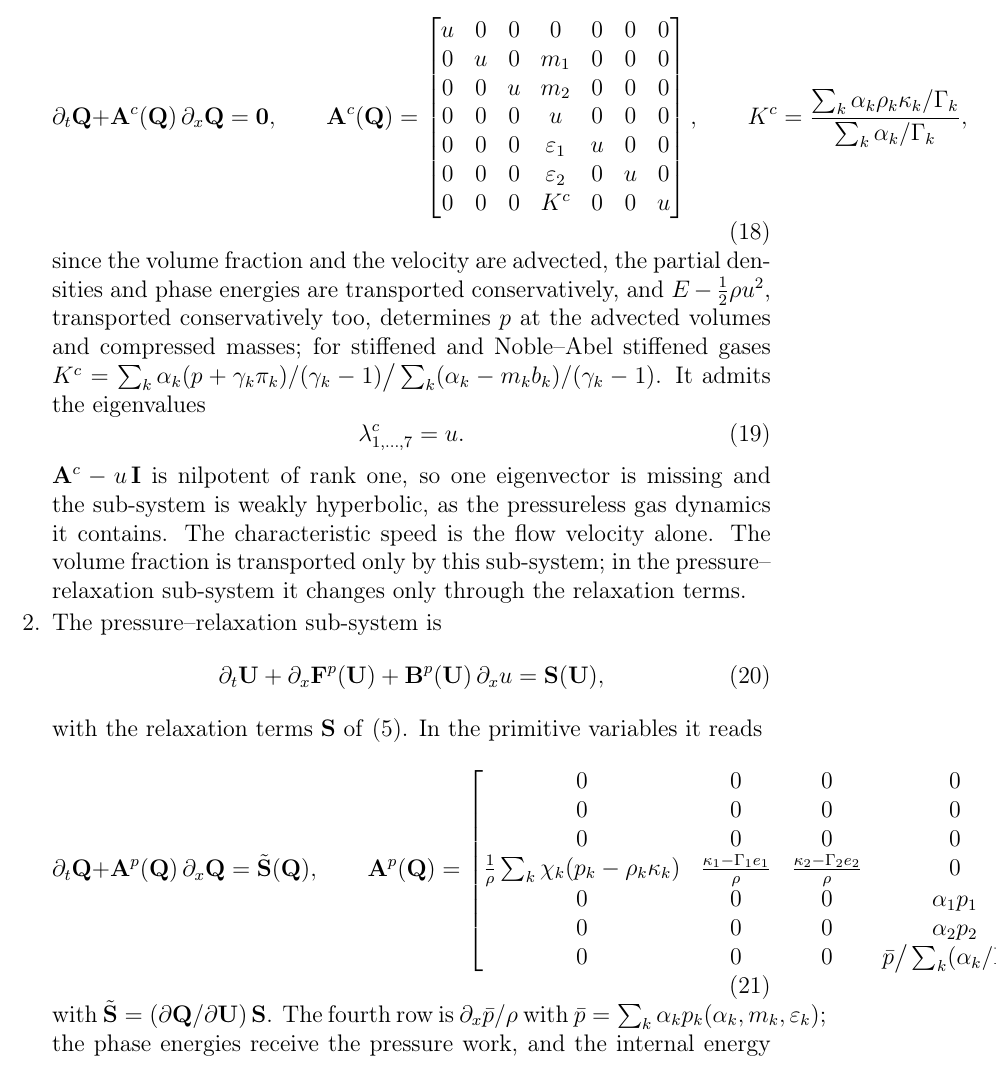
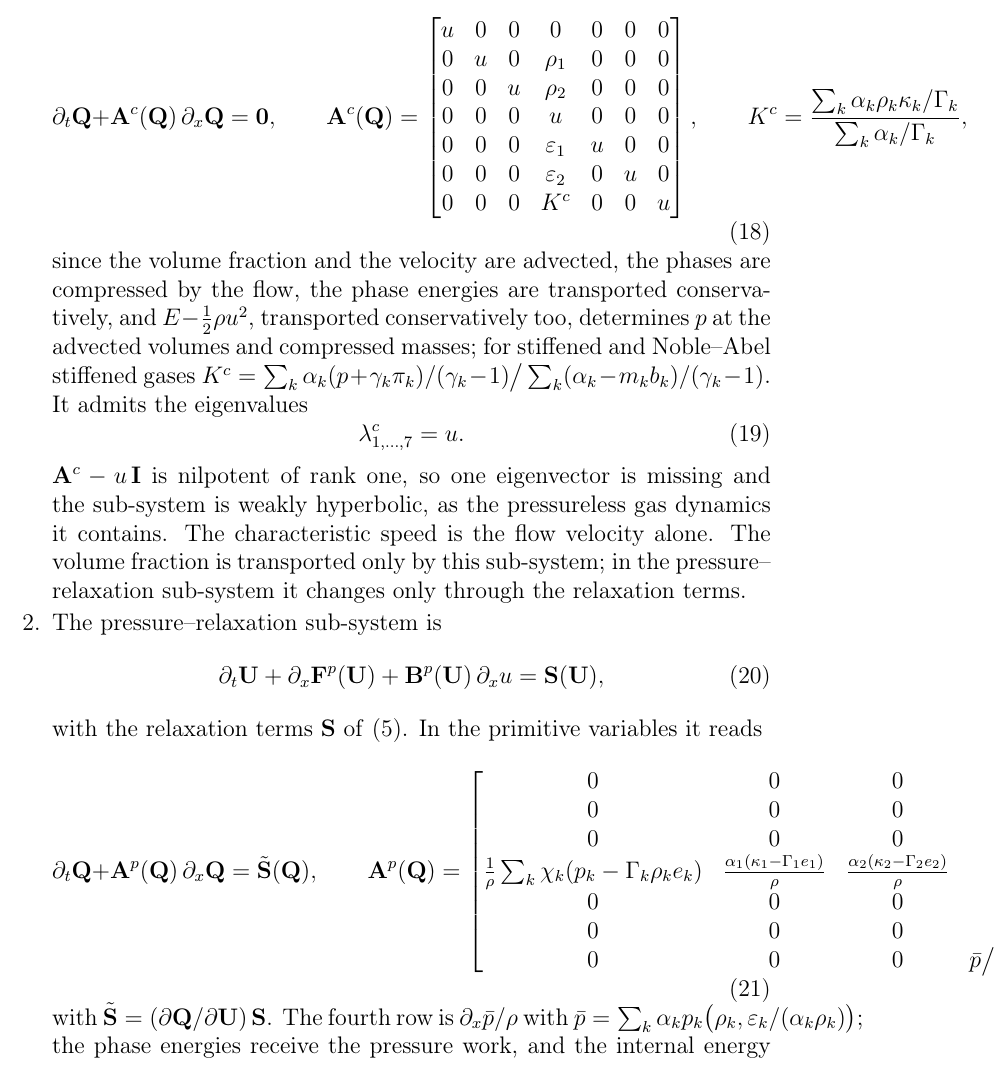
Before and after one commit to ZefengChen-Kairos/diffusionIMEX, a LaTeX paper (paper/main.tex, which reads paper/sections/02_governing.tex): part of page 11 of 48, cut so that both start at the same text. Compiled offline with pdfLaTeX.

Commit message:
Paper 2.3: primitive variables (alpha_1, rho_1, rho_2, u, eps_1, eps_2, p)
Co-Authored-By: Claude Opus 5.5 <noreply@anthropic.com>
Claude-Session: https://claude.ai/code/session_01S1n65tsz3avypBq5vvRFNT

```diff
--- a/paper/sections/02_governing.tex
+++ b/paper/sections/02_governing.tex
@@ -183,8 +183,8 @@ In the primitive variables it reads
 \partial_t\mathbf Q+\mathbf A^c(\mathbf Q)\,\partial_x\mathbf Q=\mathbf 0,\qquad
 \mathbf A^c(\mathbf Q)=\begin{bmatrix}
 u&0&0&0&0&0&0\\
-0&u&0&m_1&0&0&0\\
-0&0&u&m_2&0&0&0\\
+0&u&0&\rho_1&0&0&0\\
+0&0&u&\rho_2&0&0&0\\
 0&0&0&u&0&0&0\\
 0&0&0&\varepsilon_1&u&0&0\\
 0&0&0&\varepsilon_2&0&u&0\\
@@ -193,8 +193,8 @@ u&0&0&0&0&0&0\\
 K^c=\frac{\sum_k\alpha_k\rho_k\kappa_k/\Gamma_k}{\sum_k\alpha_k/\Gamma_k},
 \label{eq:Ac}
 \end{equation}
-since the volume fraction and the velocity are advected, the partial densities and phase energies are transported
-conservatively, and $E-\tfrac12\rho u^2$, transported conservatively too, determines $p$ at the advected volumes and
+since the volume fraction and the velocity are advected, the phases are compressed by the flow, the phase energies
+are transported conservatively, and $E-\tfrac12\rho u^2$, transported conservatively too, determines $p$ at the advected volumes and
 compressed masses; for stiffened and Noble--Abel stiffened gases $K^c=\sum_k\alpha_k(p+\gamma_k\pi_k)/(\gamma_k-1)\big/\sum_k(\alpha_k-m_kb_k)/(\gamma_k-1)$.
 It admits the eigenvalues
 \begin{equation}
@@ -217,12 +217,12 @@ with the relaxation terms $\mathbf S$ of \eqref{eq:general}. In the primitive va
 0&0&0&0&0&0&0\\
 0&0&0&0&0&0&0\\
 0&0&0&0&0&0&0\\
-\frac1\rho\sum_k\chi_k(p_k-\rho_k\kappa_k)&\frac{\kappa_1-\Gamma_1e_1}\rho&\frac{\kappa_2-\Gamma_2e_2}\rho&0&\frac{\Gamma_1}\rho&\frac{\Gamma_2}\rho&0\\
+\frac1\rho\sum_k\chi_k(p_k-\Gamma_k\rho_ke_k)&\frac{\alpha_1(\kappa_1-\Gamma_1e_1)}\rho&\frac{\alpha_2(\kappa_2-\Gamma_2e_2)}\rho&0&\frac{\Gamma_1}\rho&\frac{\Gamma_2}\rho&0\\
 0&0&0&\alpha_1p_1&0&0&0\\
 0&0&0&\alpha_2p_2&0&0&0\\
 0&0&0&\bar p\big/\sum_k(\alpha_k/\Gamma_k)&0&0&0
 \end{bmatrix},
 \label{eq:Ap}
 \end{equation}
-with $\tilde{\mathbf S}=(\partial\mathbf Q/\partial\mathbf U)\,\mathbf S$. The fourth row is $\partial_x\bar p/\rho$ with $\bar p=\sum_k\alpha_kp_k(\alpha_k,m_k,\varepsilon_k)$; the phase energies
+with $\tilde{\mathbf S}=(\partial\mathbf Q/\partial\mathbf U)\,\mathbf S$. The fourth row is $\partial_x\bar p/\rho$ with $\bar p=\sum_k\alpha_kp_k\big(\rho_k,\varepsilon_k/(\alpha_k\rho_k)\big)$; the phase energies
 receive the pressure work, and the internal energy $E-\tfrac12\rho u^2$ receives $-\bar p\,\partial_xu$, the flux $\partial_x(\bar pu)$ of the total energy
```
Also changed, not shown: paper/sections/02_governing.tex (4 more changed lines).
